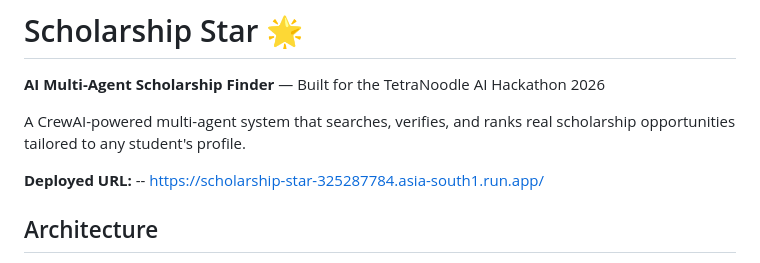
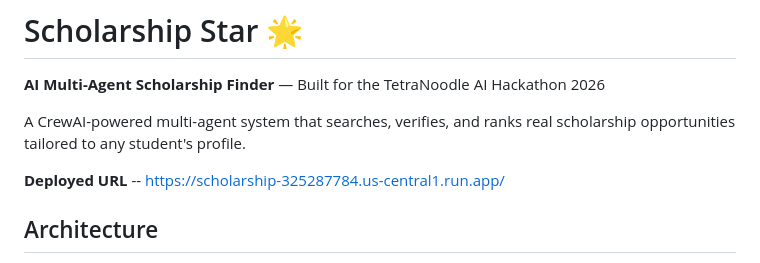
Before and after one commit to Svamsi2006/scholarship, a Markdown page: README.md, the part around the change. Drawn GitHub-style.

```diff
--- a/README.md
+++ b/README.md
@@ -4,7 +4,7 @@
 
 A CrewAI-powered multi-agent system that searches, verifies, and ranks real scholarship opportunities tailored to any student's profile.
 
-**Deployed URL:** -- https://scholarship-star-325287784.asia-south1.run.app/
+**Deployed URL** -- https://scholarship-325287784.us-central1.run.app/
 
 ## Architecture
 
```
